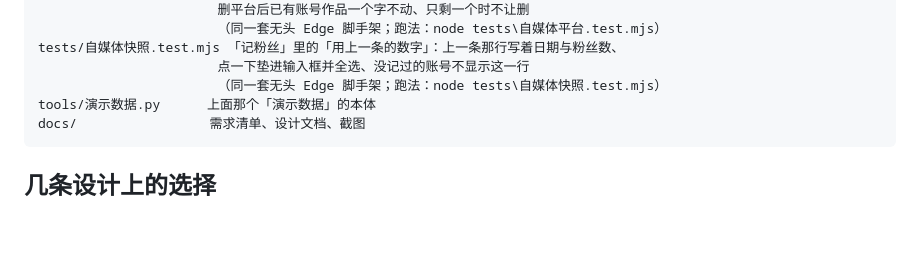
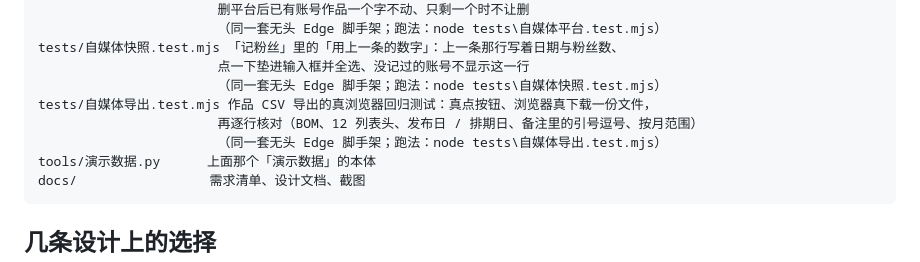
Before and after one commit to LuZhong-Li/my-self-efficiency-app, a Markdown page: README.md, the part around the change. Drawn GitHub-style; blank space fills up the shorter version.

Commit message:
自媒体导出：文档回填（设计文档 23.9 + 需求清单 v2.13）

````diff
--- a/README.md
+++ b/README.md
@@ -194,6 +194,9 @@ tests/自媒体平台.test.mjs 自媒体平台清单的真浏览器回归测试
 tests/自媒体快照.test.mjs 「记粉丝」里的「用上一条的数字」：上一条那行写着日期与粉丝数、
                        点一下垫进输入框并全选、没记过的账号不显示这一行
                        （同一套无头 Edge 脚手架；跑法：node tests\自媒体快照.test.mjs）
+tests/自媒体导出.test.mjs 作品 CSV 导出的真浏览器回归测试：真点按钮、浏览器真下载一份文件，
+                       再逐行核对（BOM、12 列表头、发布日 / 排期日、备注里的引号逗号、按月范围）
+                       （同一套无头 Edge 脚手架；跑法：node tests\自媒体导出.test.mjs）
 tools/演示数据.py      上面那个「演示数据」的本体
 docs/                 需求清单、设计文档、截图
 ```
````
Also changed, not shown: docs/设计-v1.md (+24 -0 lines), docs/需求清单.md (+13 -2 lines).
